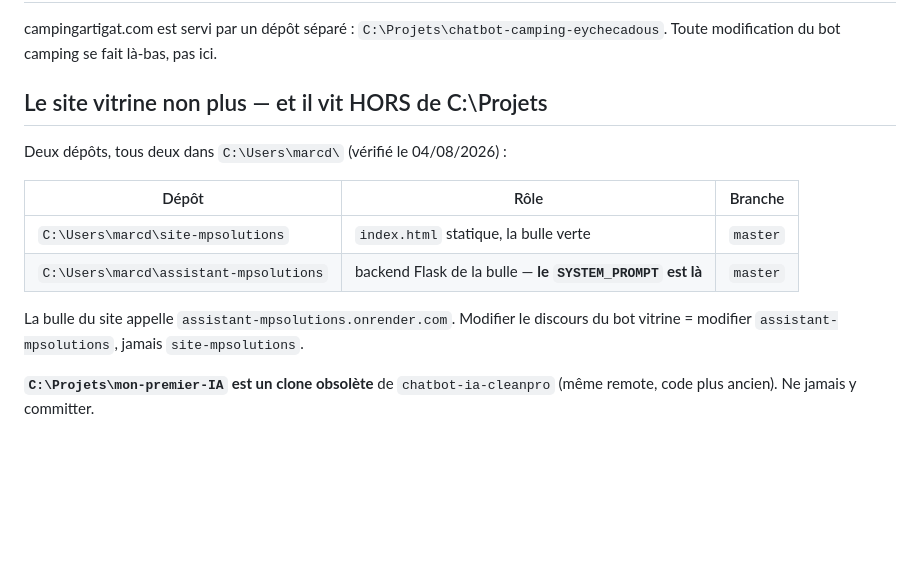
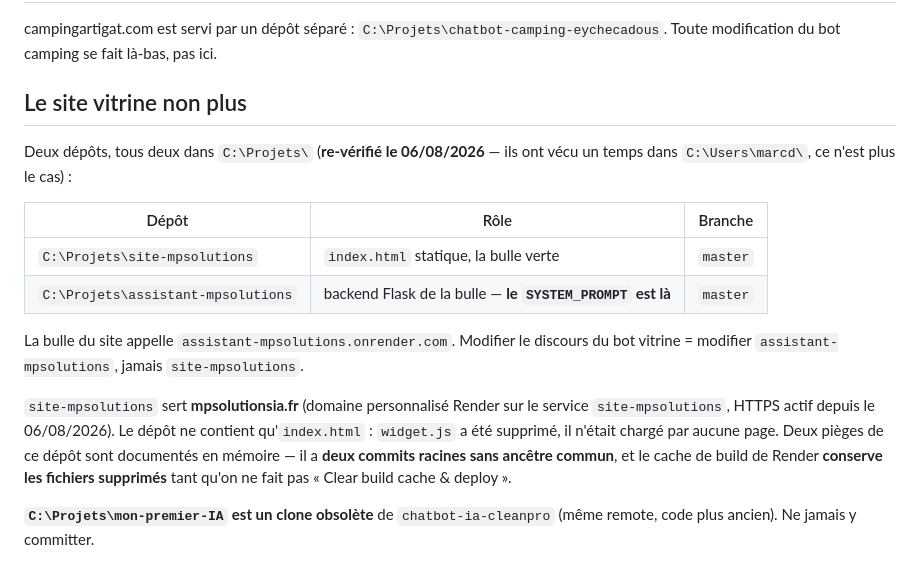
Before and after one commit to marcdassens09-bot/agent-loop, a Markdown page: CLAUDE.md, the part around the change. Drawn GitHub-style; blank space fills up the shorter version.

Commit message:
doc: corrige les chemins du site vitrine et documente mpsolutionsia.fr
site-mpsolutions et assistant-mpsolutions sont dans C:\Projets\, plus dans
C:\Users\marcd\ comme indique depuis le 04/08.

Ajoute ce que sert site-mpsolutions (mpsolutionsia.fr en domaine personnalise
Render depuis le 06/08) et ses deux pieges : deux commits racines sans ancetre
commun, et le cache de build Render qui conserve les fichiers supprimes.

Co-Authored-By: Claude Opus 5 <noreply@anthropic.com>

```diff
--- a/CLAUDE.md
+++ b/CLAUDE.md
@@ -22,17 +22,25 @@ S'il ne renvoie que `{"status":"alive"}`, c'est `app.py` qui tourne.
 campingartigat.com est servi par un dépôt séparé : `C:\Projets\chatbot-camping-eychecadous`.
 Toute modification du bot camping se fait là-bas, pas ici.
 
-## Le site vitrine non plus — et il vit HORS de C:\Projets
+## Le site vitrine non plus
 
-Deux dépôts, tous deux dans `C:\Users\marcd\` (vérifié le 04/08/2026) :
+Deux dépôts, tous deux dans `C:\Projets\` (**re-vérifié le 06/08/2026** — ils ont vécu un
+temps dans `C:\Users\marcd\`, ce n'est plus le cas) :
 
 | Dépôt | Rôle | Branche |
 |---|---|---|
-| `C:\Users\marcd\site-mpsolutions` | `index.html` statique, la bulle verte | `master` |
-| `C:\Users\marcd\assistant-mpsolutions` | backend Flask de la bulle — **le `SYSTEM_PROMPT` est là** | `master` |
+| `C:\Projets\site-mpsolutions` | `index.html` statique, la bulle verte | `master` |
+| `C:\Projets\assistant-mpsolutions` | backend Flask de la bulle — **le `SYSTEM_PROMPT` est là** | `master` |
 
 La bulle du site appelle `assistant-mpsolutions.onrender.com`. Modifier le discours du bot
 vitrine = modifier `assistant-mpsolutions`, jamais `site-mpsolutions`.
+
+`site-mpsolutions` sert **mpsolutionsia.fr** (domaine personnalisé Render sur le service
+`site-mpsolutions`, HTTPS actif depuis le 06/08/2026). Le dépôt ne contient qu'`index.html` :
+`widget.js` a été supprimé, il n'était chargé par aucune page. Deux pièges de ce dépôt sont
+documentés en mémoire — il a **deux commits racines sans ancêtre commun**, et le cache de
+build de Render **conserve les fichiers supprimés** tant qu'on ne fait pas
+« Clear build cache & deploy ».
 
 **`C:\Projets\mon-premier-IA` est un clone obsolète** de `chatbot-ia-cleanpro` (même remote,
 code plus ancien). Ne jamais y committer.
```
